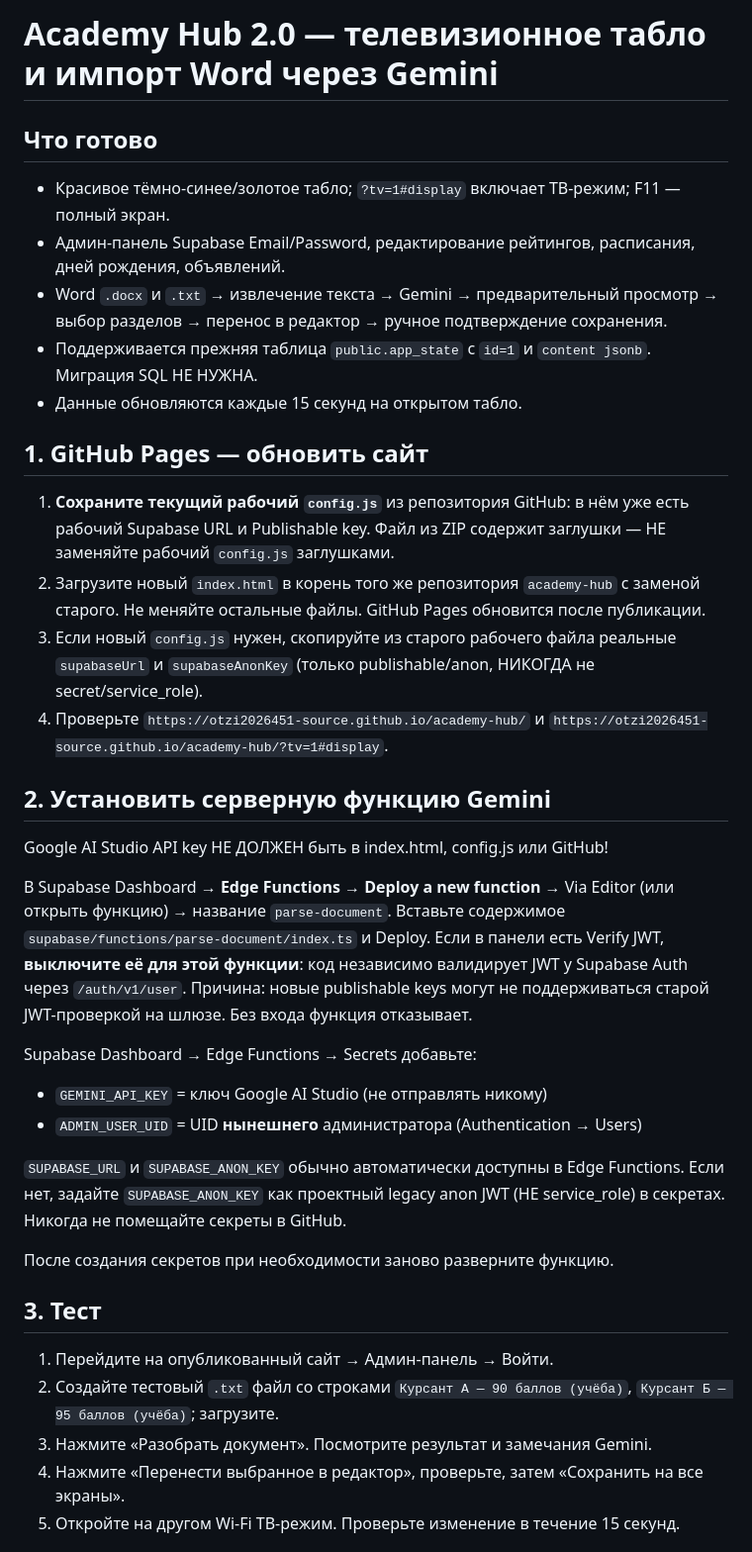
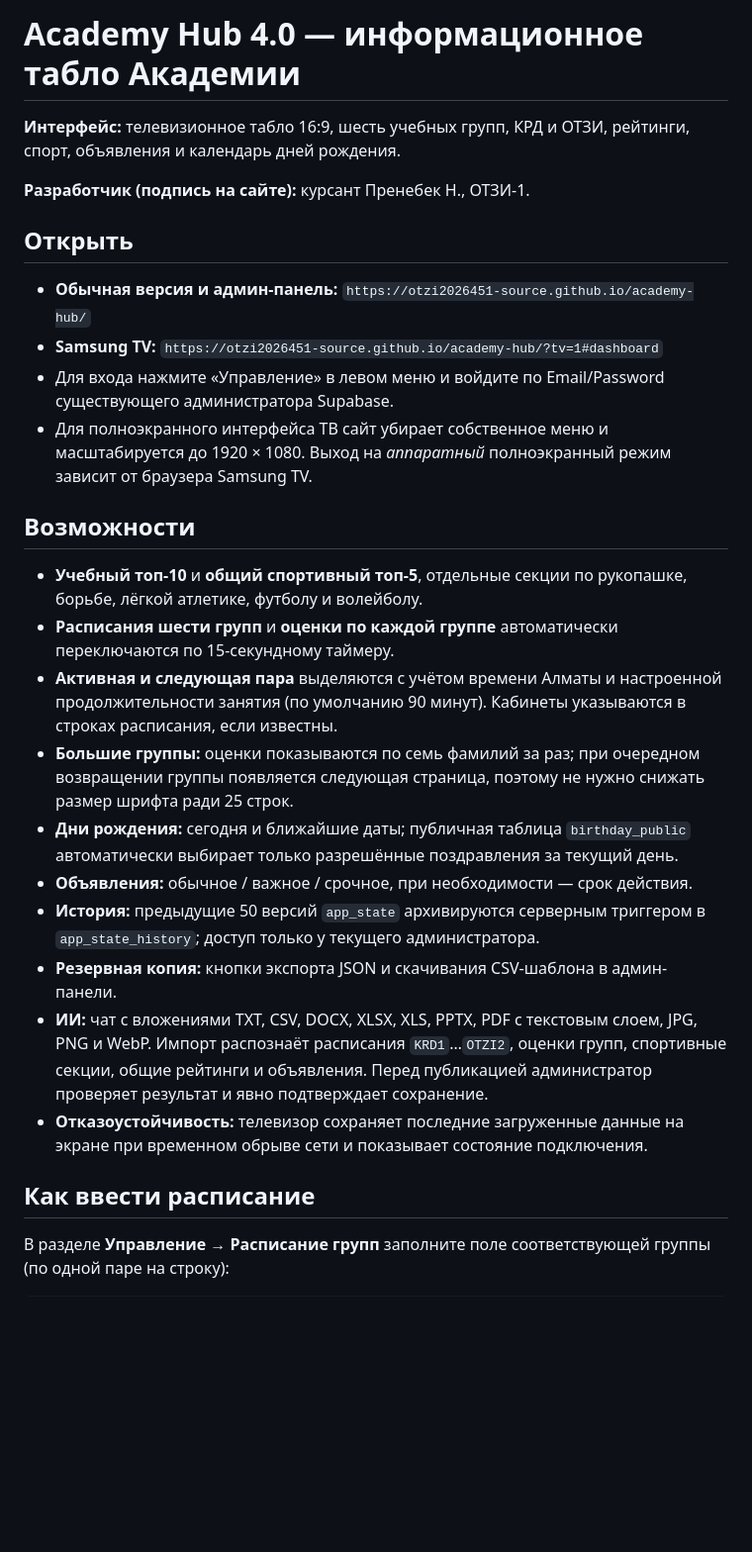
Before and after one commit to otzi2026451-source/academy-hub, a Markdown page: README.md, the part around one of its changes. Shown at 99% size. Drawn GitHub-style; blank space fills up the shorter version.

Commit message:
Document Academy Hub 4.0 TV operation, admin workflows, Gemini and security limitations

```diff
--- a/README.md
+++ b/README.md
@@ -1,36 +1,30 @@
-# Academy Hub 2.0 — телевизионное табло и импорт Word через Gemini
+# Academy Hub 4.0 — информационное табло Академии
 
-## Что готово
-- Красивое тёмно-синее/золотое табло; `?tv=1#display` включает ТВ-режим; F11 — полный экран.
-- Админ-панель Supabase Email/Password, редактирование рейтингов, расписания, дней рождения, объявлений.
-- Word `.docx` и `.txt` → извлечение текста → Gemini → предварительный просмотр → выбор разделов → перенос в редактор → ручное подтверждение сохранения.
-- Поддерживается прежняя таблица `public.app_state` с `id=1` и `content jsonb`. Миграция SQL НЕ НУЖНА.
-- Данные обновляются каждые 15 секунд на открытом табло.
+**Интерфейс:** телевизионное табло 16:9, шесть учебных групп, КРД и ОТЗИ, рейтинги, спорт, объявления и календарь дней рождения.
 
-## 1. GitHub Pages — обновить сайт
-1. **Сохраните текущий рабочий `config.js`** из репозитория GitHub: в нём уже есть рабочий Supabase URL и Publishable key. Файл из ZIP содержит заглушки — НЕ заменяйте рабочий `config.js` заглушками.
-2. Загрузите новый `index.html` в корень того же репозитория `academy-hub` с заменой старого. Не меняйте остальные файлы. GitHub Pages обновится после публикации.
-3. Если новый `config.js` нужен, скопируйте из старого рабочего файла реальные `supabaseUrl` и `supabaseAnonKey` (только publishable/anon, НИКОГДА не secret/service_role).
-4. Проверьте `https://otzi2026451-source.github.io/academy-hub/` и `https://otzi2026451-source.github.io/academy-hub/?tv=1#display`.
+**Разработчик (подпись на сайте):** курсант Пренебек Н., ОТЗИ-1.
 
-## 2. Установить серверную функцию Gemini
-Google AI Studio API key НЕ ДОЛЖЕН быть в index.html, config.js или GitHub!
+## Открыть
 
-В Supabase Dashboard → **Edge Functions** → **Deploy a new function** → Via Editor (или открыть функцию) → название `parse-document`.
-Вставьте содержимое `supabase/functions/parse-document/index.ts` и Deploy. Если в панели есть Verify JWT, **выключите её для этой функции**: код независимо валидирует JWT у Supabase Auth через `/auth/v1/user`. Причина: новые publishable keys могут не поддерживаться старой JWT-проверкой на шлюзе. Без входа функция отказывает.
+- **Обычная версия и админ-панель:** `https://otzi2026451-source.github.io/academy-hub/`
+- **Samsung TV:** `https://otzi2026451-source.github.io/academy-hub/?tv=1#dashboard`
+- Для входа нажмите «Управление» в левом меню и войдите по Email/Password существующего администратора Supabase.
+- Для полноэкранного интерфейса ТВ сайт убирает собственное меню и масштабируется до 1920 × 1080. Выход на *аппаратный* полноэкранный режим зависит от браузера Samsung TV.
 
-Supabase Dashboard → Edge Functions → Secrets добавьте:
-- `GEMINI_API_KEY` = ключ Google AI Studio (не отправлять никому)
-- `ADMIN_USER_UID` = UID **нынешнего** администратора (Authentication → Users)
+## Возможности
 
-`SUPABASE_URL` и `SUPABASE_ANON_KEY` обычно автоматически доступны в Edge Functions. Если нет, задайте `SUPABASE_ANON_KEY` как проектный legacy anon JWT (НЕ service_role) в секретах. Никогда не помещайте секреты в GitHub.
+- **Учебный топ-10** и **общий спортивный топ-5**, отдельные секции по рукопашке, борьбе, лёгкой атлетике, футболу и волейболу.
+- **Расписания шести групп** и **оценки по каждой группе** автоматически переключаются по 15-секундному таймеру.
+- **Активная и следующая пара** выделяются с учётом времени Алматы и настроенной продолжительности занятия (по умолчанию 90 минут). Кабинеты указываются в строках расписания, если известны.
+- **Большие группы:** оценки показываются по семь фамилий за раз; при очередном возвращении группы появляется следующая страница, поэтому не нужно снижать размер шрифта ради 25 строк.
+- **Дни рождения:** сегодня и ближайшие даты; публичная таблица `birthday_public` автоматически выбирает только разрешённые поздравления за текущий день.
+- **Объявления:** обычное / важное / срочное, при необходимости — срок действия.
+- **История:** предыдущие 50 версий `app_state` архивируются серверным триггером в `app_state_history`; доступ только у текущего администратора.
+- **Резервная копия:** кнопки экспорта JSON и скачивания CSV-шаблона в админ-панели.
+- **ИИ:** чат с вложениями TXT, CSV, DOCX, XLSX, XLS, PPTX, PDF с текстовым слоем, JPG, PNG и WebP. Импорт распознаёт расписания `KRD1`…`OTZI2`, оценки групп, спортивные секции, общие рейтинги и объявления. Перед публикацией администратор проверяет результат и явно подтверждает сохранение.
+- **Отказоустойчивость:** телевизор сохраняет последние загруженные данные на экране при временном обрыве сети и показывает состояние подключения.
 
-После создания секретов при необходимости заново разверните функцию.
+## Как ввести расписание
 
-## 3. Тест
-1. Перейдите на опубликованный сайт → Админ-панель → Войти.
-2. Создайте тестовый `.txt` файл со строками `Курсант А — 90 баллов (учёба)`, `Курсант Б — 95 баллов (учёба)`; загрузите.
-3. Нажмите «Разобрать документ». Посмотрите результат и замечания Gemini.
-4. Нажмите «Перенести выбранное в редактор», проверьте, затем «Сохранить на все экраны».
-5. Откройте на другом Wi-Fi ТВ-режим. Проверьте изменение в течение 15 секунд.
+В разделе **Управление → Расписание групп** заполните поле соответствующей группы (по одной паре на строку):
 
```
Also changed, not shown: other parts of README.md (+25 -7 lines).
